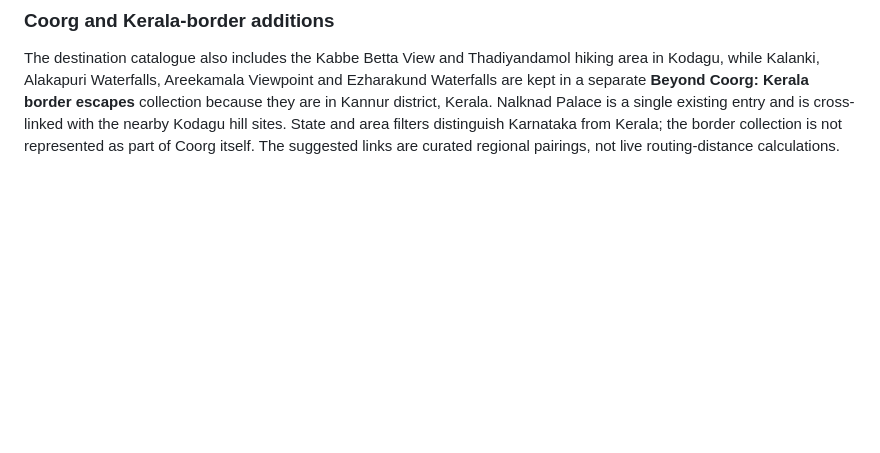
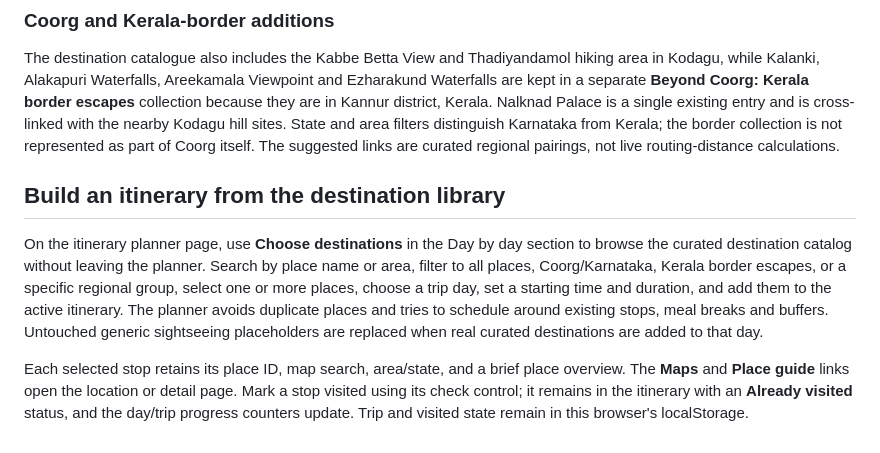
Before and after one commit to yashaswipratick/Itenary-planer, a Markdown page: README.md, the part around the change. GitHub-like rendering; blank space fills up the shorter version.

Commit message:
Document choosing destinations and visit tracking in itinerary planner

```diff
--- a/README.md
+++ b/README.md
@@ -42,3 +42,10 @@ The **Explore places** link opens a separate destination library at `destination
 ### Coorg and Kerala-border additions
 
 The destination catalogue also includes the Kabbe Betta View and Thadiyandamol hiking area in Kodagu, while Kalanki, Alakapuri Waterfalls, Areekamala Viewpoint and Ezharakund Waterfalls are kept in a separate **Beyond Coorg: Kerala border escapes** collection because they are in Kannur district, Kerala. Nalknad Palace is a single existing entry and is cross-linked with the nearby Kodagu hill sites. State and area filters distinguish Karnataka from Kerala; the border collection is not represented as part of Coorg itself. The suggested links are curated regional pairings, not live routing-distance calculations.
+
+
+## Build an itinerary from the destination library
+
+On the itinerary planner page, use **Choose destinations** in the Day by day section to browse the curated destination catalog without leaving the planner. Search by place name or area, filter to all places, Coorg/Karnataka, Kerala border escapes, or a specific regional group, select one or more places, choose a trip day, set a starting time and duration, and add them to the active itinerary. The planner avoids duplicate places and tries to schedule around existing stops, meal breaks and buffers. Untouched generic sightseeing placeholders are replaced when real curated destinations are added to that day.
+
+Each selected stop retains its place ID, map search, area/state, and a brief place overview. The **Maps** and **Place guide** links open the location or detail page. Mark a stop visited using its check control; it remains in the itinerary with an **Already visited** status, and the day/trip progress counters update. Trip and visited state remain in this browser's localStorage.
```
